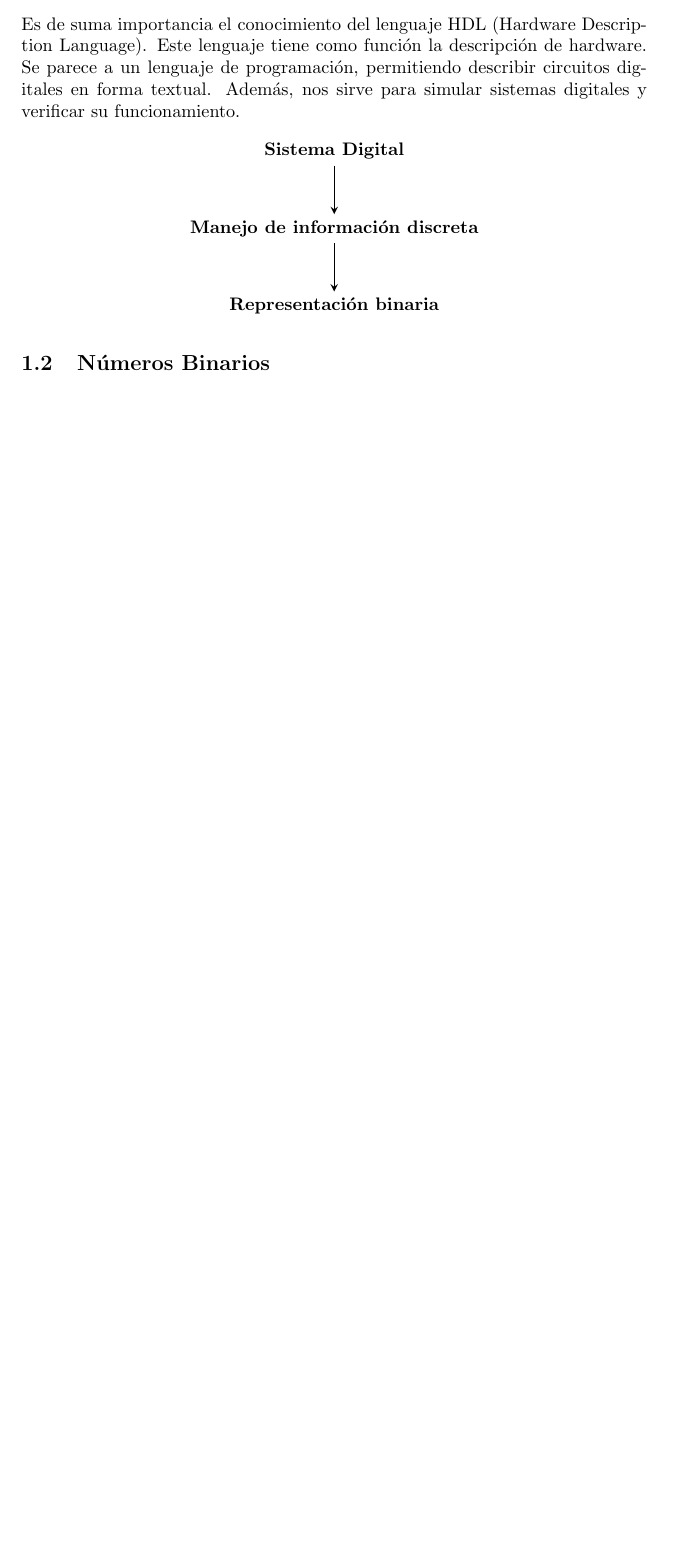
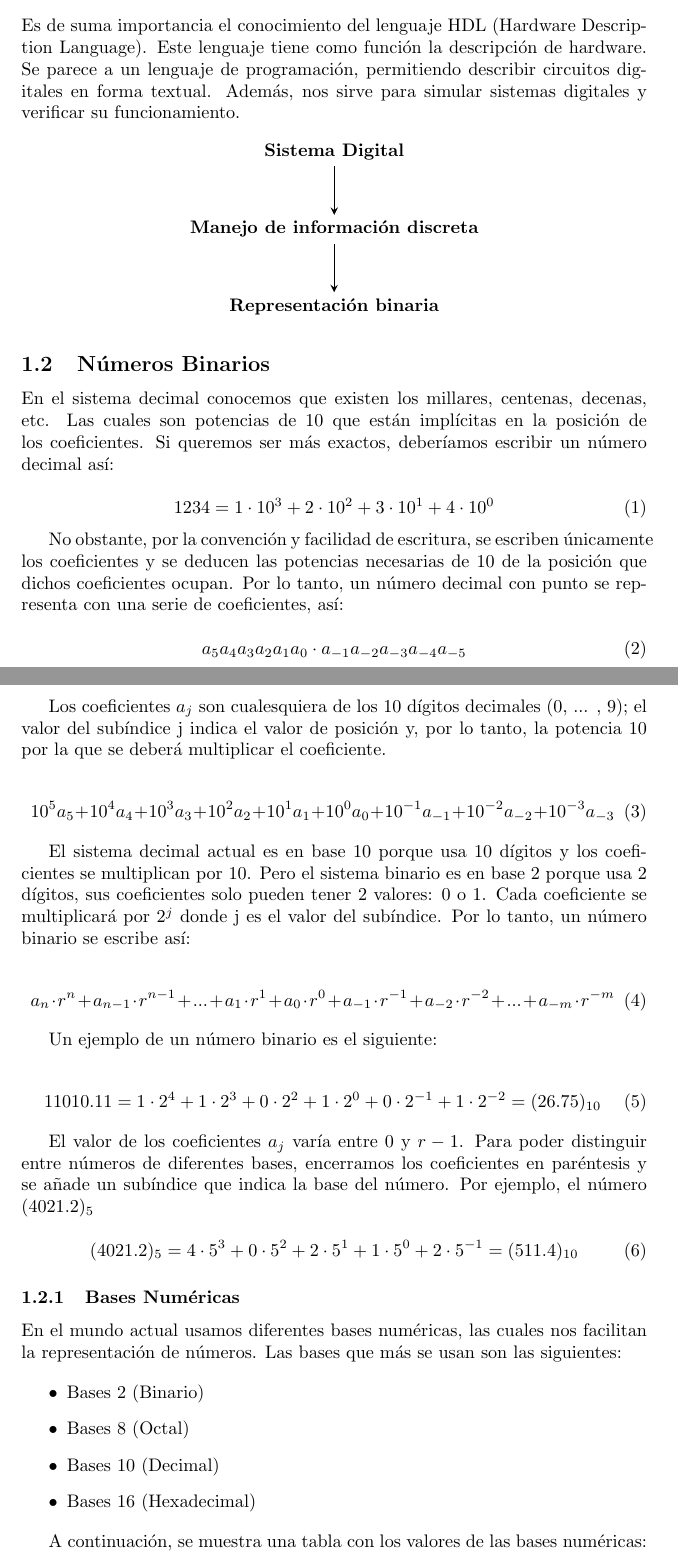
Before and after one commit to AleLeonMarin/Secuencial-Logic, a LaTeX document (Secuencial_Logic.tex, which reads Capitulo1.tex): part of page 4 of 4 before the commit and two parts of pages 4 and 5 of 6 after it, the two joined at a grey line, cut so that both start at the same text, the shorter picture padded with empty space. Compiled offline with pdfLaTeX.

Commit message:
[ALMOST FINISHED]

```diff
--- a/Capitulo1.tex
+++ b/Capitulo1.tex
@@ -34,3 +34,62 @@ y verificar su funcionamiento.
 \end{center}
 
 \subsection{Números Binarios}
+
+En el sistema decimal conocemos que existen los millares, centenas, decenas, etc. Las cuales son
+potencias de 10 que están implícitas en la posición de los coeficientes. Si queremos ser más exactos,
+deberíamos escribir un número decimal así:
+
+\begin{equation}
+    1234 = 1 \cdot 10^3 + 2 \cdot 10^2 + 3 \cdot 10^1 + 4 \cdot 10^0
+\end{equation}
+
+No obstante, por la convención y facilidad de escritura, se escriben únicamente los coeficientes y se deducen
+las potencias necesarias de 10 de la posición que dichos coeficientes ocupan. Por lo tanto, un número decimal
+con punto se representa con una serie de coeficientes, así:
+
+\begin{equation}
+    a_5a_4a_3a_2a_1a_0 \cdot a_{-1}a_{-2}a_{-3}a_{-4}a_{-5}
+\end{equation}
+
+Los coeficientes $a_j$ son cualesquiera de los 10 dígitos decimales (0, ... , 9); el valor del subíndice j indica el
+valor de posición y, por lo tanto, la potencia 10 por la que se deberá multiplicar el coeficiente.
+
+\begin{equation}
+    10^5a_5 + 10^4a_4 + 10^3a_3 + 10^2a_2 + 10^1a_1 + 10^0a_0 + 10^{-1}a_{-1} + 10^{-2}a_{-2} + 10^{-3}a_{-3}
+\end{equation}
+
+El sistema decimal actual es en base 10 porque usa 10 dígitos y los coeficientes se multiplican por 10. Pero el sistema
+binario es en base 2 porque usa 2 dígitos, sus coeficientes solo pueden tener 2 valores: 0 o 1. Cada coeficiente se
+multiplicará por $2^j$ donde j es el valor del subíndice. Por lo tanto, un número binario se escribe así:
+
+\begin{equation}
+    a_n \cdot r^n + a_{n-1} \cdot r^{n-1} + ... + a_1 \cdot r^1 + a_0 \cdot r^0 + a_{-1} \cdot r^{-1} + a_{-2} \cdot r^{-2} + ... + a_{-m} \cdot r^{-m}
+\end{equation}
+
+Un ejemplo de un número binario es el siguiente:
+
+\begin{equation}
+    11010.11 = 1 \cdot 2^4 + 1 \cdot 2^3 + 0 \cdot 2^2 + 1 \cdot 2^0 + 0 \cdot 2^{-1} + 1 \cdot 2^{-2} = (26.75)_{10}
+\end{equation}
+
+El valor de los coeficientes $a_j$ varía entre 0 y $r-1$. Para poder distinguir entre números de diferentes bases,
+encerramos los coeficientes en paréntesis y se añade un subíndice que indica la base del número.
+Por ejemplo, el número $(4021.2)_5$
+
+\begin{equation}
+    (4021.2)_5 = 4 \cdot 5^3 + 0 \cdot 5^2 + 2 \cdot 5^1 + 1 \cdot 5^0 + 2 \cdot 5^{-1} = (511.4)_{10}
+\end{equation}
+
+\subsubsection{Bases Numéricas}
+
+En el mundo actual usamos diferentes bases numéricas, las cuales nos facilitan la representación de números.
+Las bases que más se usan son las siguientes:
+
+\begin{itemize}
+    \item Bases 2 (Binario)
+    \item Bases 8 (Octal)
+    \item Bases 10 (Decimal)
+    \item Bases 16 (Hexadecimal)
+\end{itemize}
+
+A continuación, se muestra una tabla con los valores de las bases numéricas:
--- a/Secuencial_Logic.tex
+++ b/Secuencial_Logic.tex
@@ -1,7 +1,13 @@
 \documentclass{article}
 \usepackage{listings}
 \usepackage{hyperref}
+\usepackage[utf8]{inputenc}
+\usepackage{amsmath}
+\usepackage{array}
+\usepackage[table,xcdraw]{xcolor}
+\usepackage{booktabs}
 \usepackage{tikz}
+\usepackage{caption}
 
 \tikzstyle{arrow} = [thick,->,>=stealth]
 
```
Also changed, not shown: Secuencial_Logic.pdf, Capitulo1.tex (43 more changed lines).
